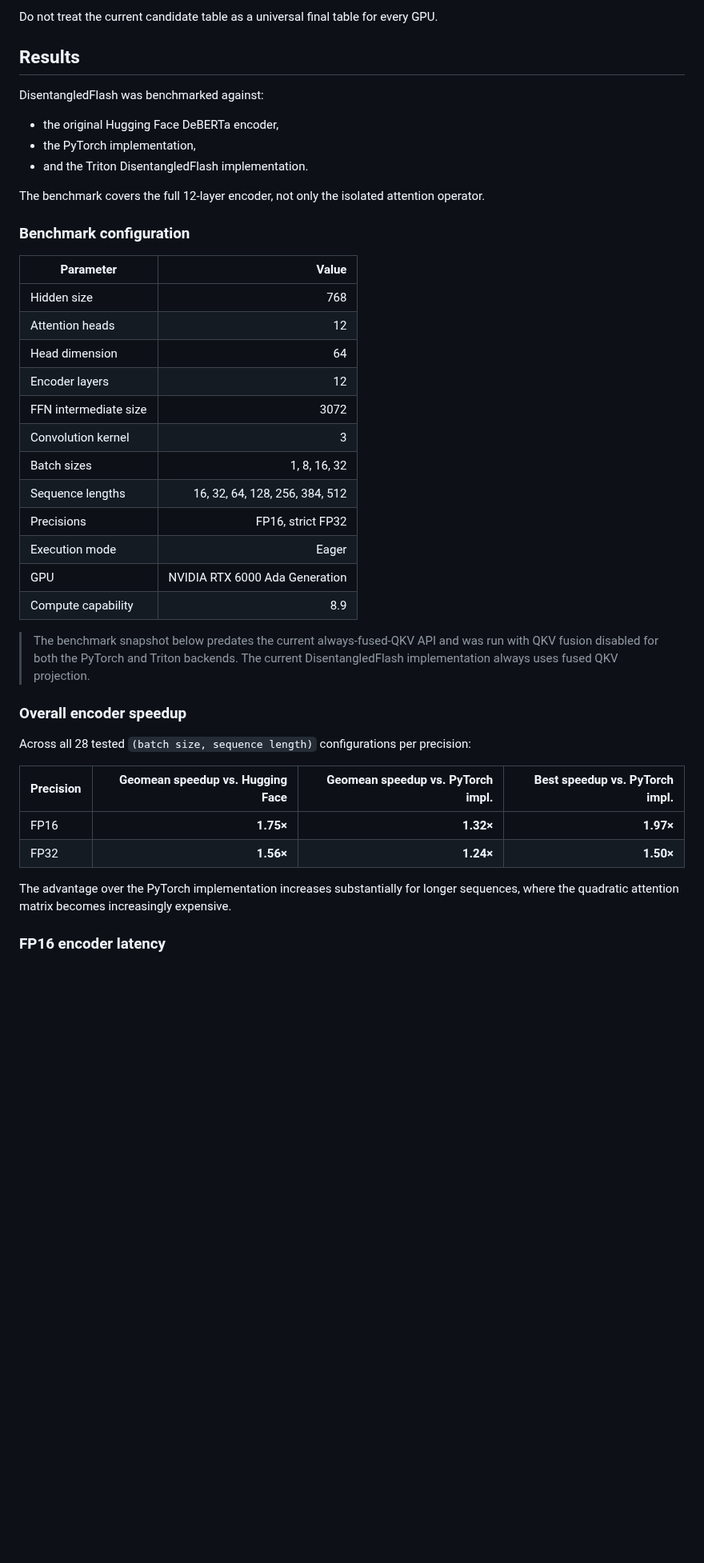
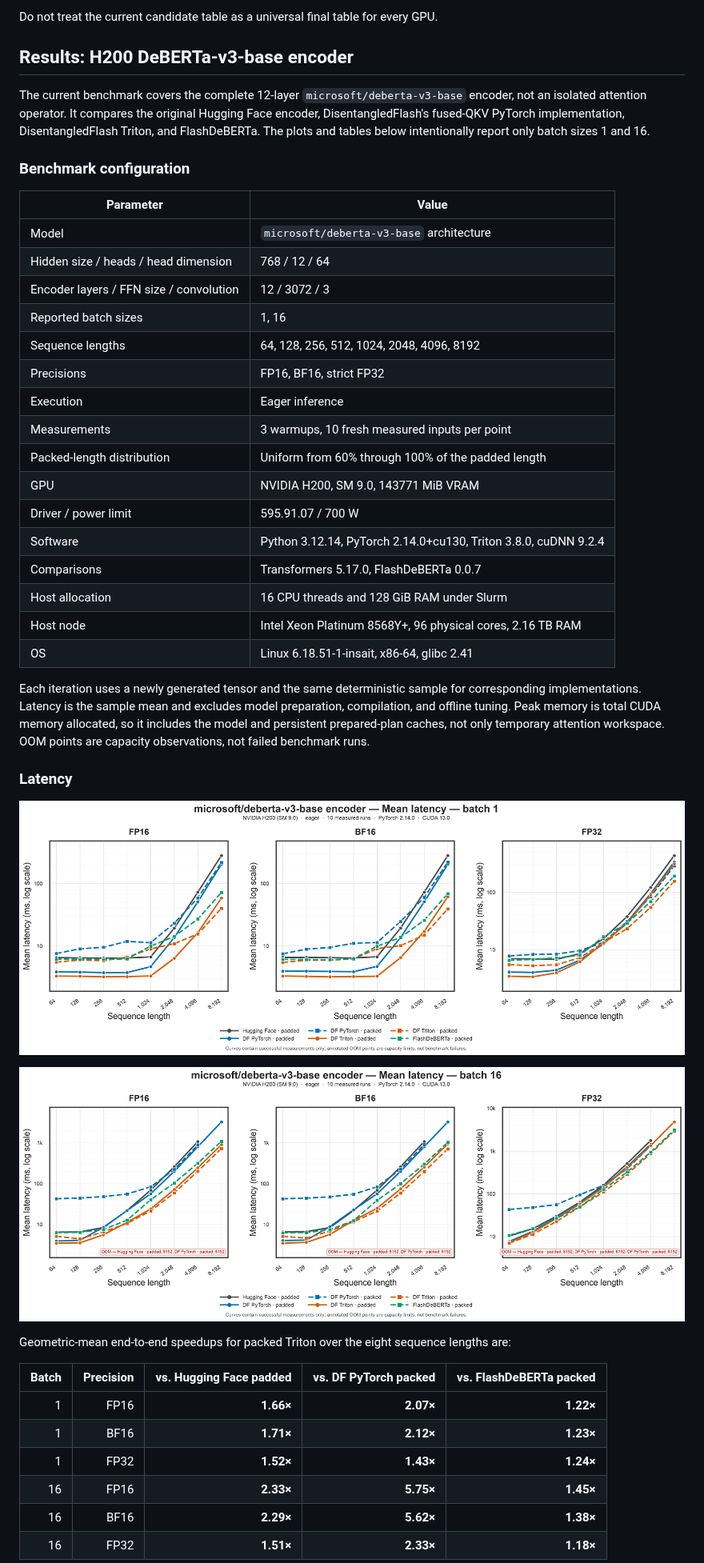
Before and after one commit to delyan-boychev/disentangled-flash, a Markdown page: README.md, the part around one of its changes. Shown at 80% size. GitHub-like rendering; pictures changed too: benchmarks/results/h200_deberta_v3_base/latency_batch_1.png (added), benchmarks/results/h200_deberta_v3_base/latency_batch_16.png (added); blank space fills up the shorter version.

Commit message:
bench: publish H200 results and FlashDeBERTa MNLI

```diff
--- a/README.md
+++ b/README.md
@@ -343,45 +359,57 @@ remove that first-use benchmarking cost.
 Do not treat the current candidate table as a universal final table for every GPU.
 
 
-## Results
+## Results: H200 DeBERTa-v3-base encoder
 
-DisentangledFlash was benchmarked against:
-
-- the original Hugging Face DeBERTa encoder,
-- the PyTorch implementation,
-- and the Triton DisentangledFlash implementation.
-
-The benchmark covers the full 12-layer encoder, not only the isolated attention operator.
+The current benchmark covers the complete 12-layer
+`microsoft/deberta-v3-base` encoder, not an isolated attention operator. It
+compares the original Hugging Face encoder, DisentangledFlash's fused-QKV
+PyTorch implementation, DisentangledFlash Triton, and FlashDeBERTa. The plots
+and tables below intentionally report only batch sizes 1 and 16.
 
 ### Benchmark configuration
 
 | Parameter | Value |
-|---|---:|
-| Hidden size | 768 |
-| Attention heads | 12 |
-| Head dimension | 64 |
-| Encoder layers | 12 |
-| FFN intermediate size | 3072 |
-| Convolution kernel | 3 |
-| Batch sizes | 1, 8, 16, 32 |
-| Sequence lengths | 16, 32, 64, 128, 256, 384, 512 |
-| Precisions | FP16, strict FP32 |
-| Execution mode | Eager |
-| GPU | NVIDIA RTX 6000 Ada Generation |
-| Compute capability | 8.9 |
+|---|---|
+| Model | `microsoft/deberta-v3-base` architecture |
+| Hidden size / heads / head dimension | 768 / 12 / 64 |
+| Encoder layers / FFN size / convolution | 12 / 3072 / 3 |
+| Reported batch sizes | 1, 16 |
+| Sequence lengths | 64, 128, 256, 512, 1024, 2048, 4096, 8192 |
+| Precisions | FP16, BF16, strict FP32 |
+| Execution | Eager inference |
+| Measurements | 3 warmups, 10 fresh measured inputs per point |
+| Packed-length distribution | Uniform from 60% through 100% of the padded length |
+| GPU | NVIDIA H200, SM 9.0, 143771 MiB VRAM |
+| Driver / power limit | 595.91.07 / 700 W |
+| Software | Python 3.12.14, PyTorch 2.14.0+cu130, Triton 3.8.0, cuDNN 9.2.4 |
+| Comparisons | Transformers 5.17.0, FlashDeBERTa 0.0.7 |
+| Host allocation | 16 CPU threads and 128 GiB RAM under Slurm |
+| Host node | Intel Xeon Platinum 8568Y+, 96 physical cores, 2.16 TB RAM |
+| OS | Linux 6.18.51-1-insait, x86-64, glibc 2.41 |
 
-> The benchmark snapshot below predates the current always-fused-QKV API and was run with QKV fusion disabled for both the PyTorch and Triton backends. The current DisentangledFlash implementation always uses fused QKV projection.
+Each iteration uses a newly generated tensor and the same deterministic sample
+for corresponding implementations. Latency is the sample mean and excludes
+model preparation, compilation, and offline tuning. Peak memory is total CUDA
+memory allocated, so it includes the model and persistent prepared-plan caches,
+not only temporary attention workspace. OOM points are capacity observations,
+not failed benchmark runs.
 
-### Overall encoder speedup
+### Latency
 
-Across all 28 tested `(batch size, sequence length)` configurations per precision:
+![H200 DeBERTa-v3-base latency at batch 1](benchmarks/results/h200_deberta_v3_base/latency_batch_1.png)
 
-| Precision | Geomean speedup vs. Hugging Face | Geomean speedup vs. PyTorch impl. | Best speedup vs. PyTorch impl. |
-|---|---:|---:|---:|
-| FP16 | **1.75×** | **1.32×** | **1.97×** |
-| FP32 | **1.56×** | **1.24×** | **1.50×** |
+![H200 DeBERTa-v3-base latency at batch 16](benchmarks/results/h200_deberta_v3_base/latency_batch_16.png)
 
-The advantage over the PyTorch implementation increases substantially for longer sequences, where the quadratic attention matrix becomes increasingly expensive.
+Geometric-mean end-to-end speedups for packed Triton over the eight sequence
+lengths are:
 
-### FP16 encoder latency
+| Batch | Precision | vs. Hugging Face padded | vs. DF PyTorch packed | vs. FlashDeBERTa packed |
+|---:|---:|---:|---:|---:|
+| 1 | FP16 | **1.66×** | **2.07×** | **1.22×** |
+| 1 | BF16 | **1.71×** | **2.12×** | **1.23×** |
+| 1 | FP32 | **1.52×** | **1.43×** | **1.24×** |
+| 16 | FP16 | **2.33×** | **5.75×** | **1.45×** |
+| 16 | BF16 | **2.29×** | **5.62×** | **1.38×** |
+| 16 | FP32 | **1.51×** | **2.33×** | **1.18×** |
 
```
Also changed, not shown: other parts of README.md (+74 -111 lines), benchmarks/results/h200_deberta_v3_base/memory_batch_1.png (added), benchmarks/results/h200_deberta_v3_base/memory_batch_16.png (added), 5 other files.
